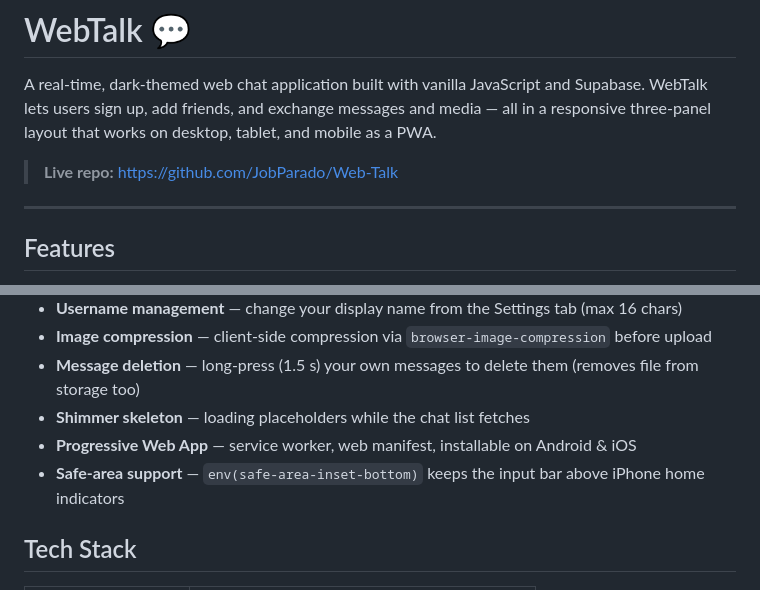
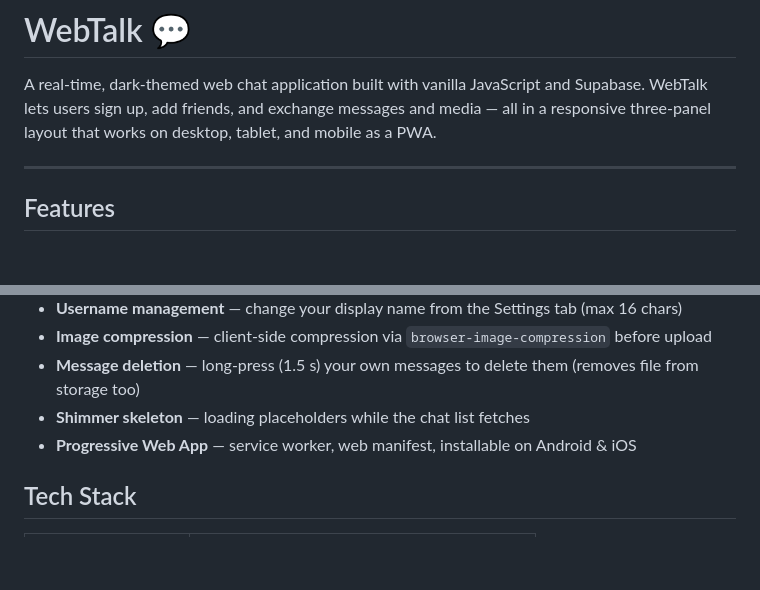
Before and after one commit to JobParado/Web-Talk, a Markdown page: README.md, 2 parts joined by grey strips. GitHub-like rendering; blank space fills up the shorter version.

```diff
--- a/README.md
+++ b/README.md
@@ -1,8 +1,6 @@
 # WebTalk 💬
 
 A real-time, dark-themed web chat application built with vanilla JavaScript and Supabase. WebTalk lets users sign up, add friends, and exchange messages and media — all in a responsive three-panel layout that works on desktop, tablet, and mobile as a PWA.
-
-> **Live repo:** https://github.com/JobParado/Web-Talk
 
 ---
 
@@ -17,7 +15,6 @@ A real-time, dark-themed web chat application built with vanilla JavaScript and
 - **Message deletion** — long-press (1.5 s) your own messages to delete them (removes file from storage too)
 - **Shimmer skeleton** — loading placeholders while the chat list fetches
 - **Progressive Web App** — service worker, web manifest, installable on Android & iOS
-- **Safe-area support** — `env(safe-area-inset-bottom)` keeps the input bar above iPhone home indicators
 
 ## Tech Stack
 
```
